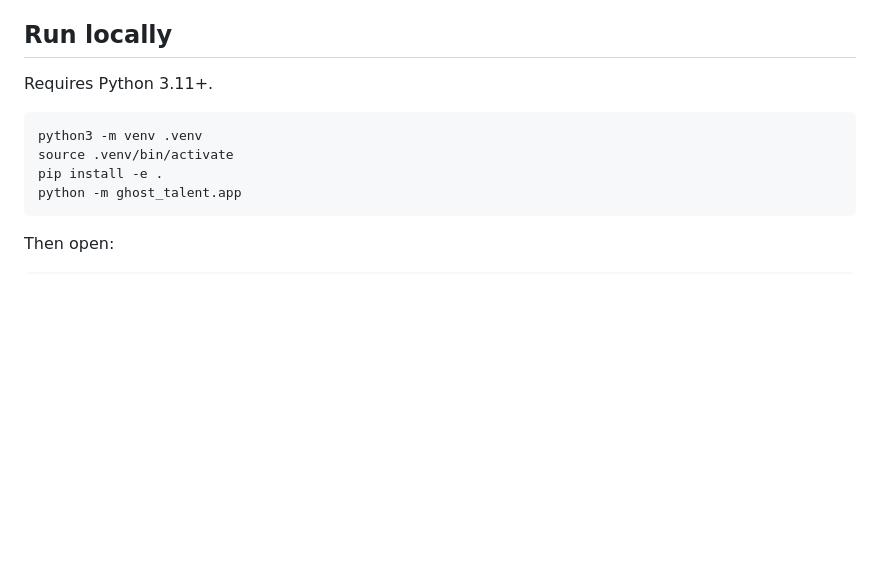
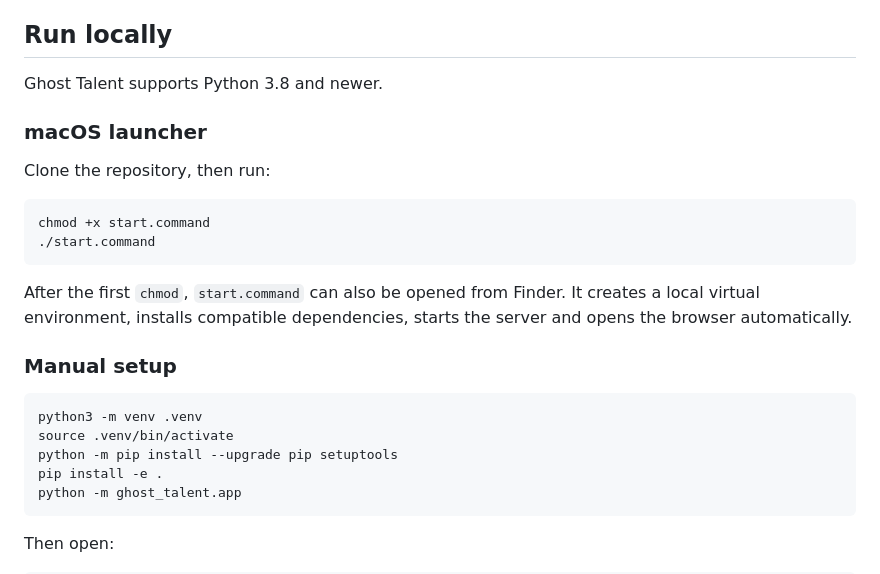
Before and after one commit to AmazingKimi/ghost-talent, a Markdown page: README.md, the part around the change. GitHub-like rendering; blank space fills up the shorter version.

Commit message:
Document compatibility launcher

````diff
--- a/README.md
+++ b/README.md
@@ -42,11 +42,25 @@ Not in v0.1: recruiting CRM, automated outreach, private-data enrichment, Linked
 
 ## Run locally
 
-Requires Python 3.11+.
+Ghost Talent supports Python 3.8 and newer.
+
+### macOS launcher
+
+Clone the repository, then run:
+
+```bash
+chmod +x start.command
+./start.command
+```
+
+After the first `chmod`, `start.command` can also be opened from Finder. It creates a local virtual environment, installs compatible dependencies, starts the server and opens the browser automatically.
+
+### Manual setup
 
 ```bash
 python3 -m venv .venv
 source .venv/bin/activate
+python -m pip install --upgrade pip setuptools
 pip install -e .
 python -m ghost_talent.app
 ```
````
